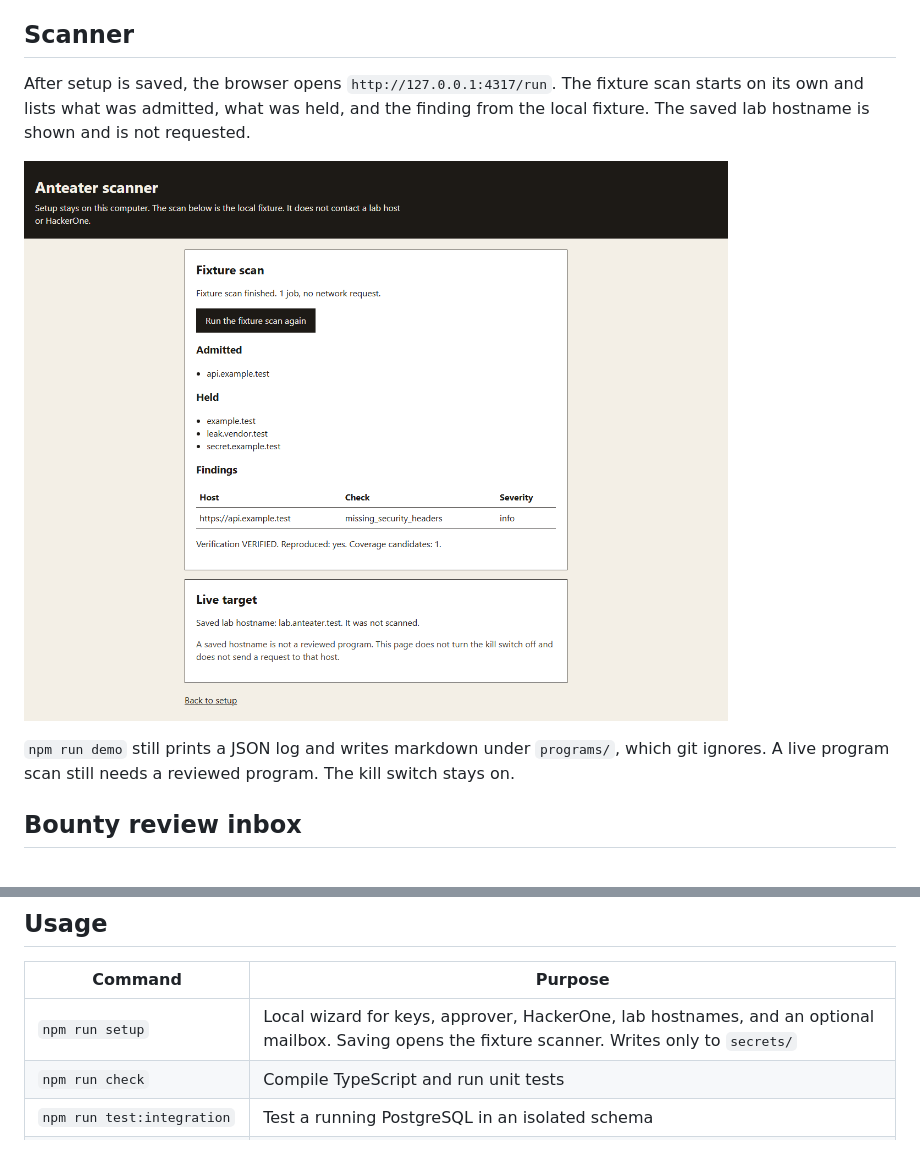
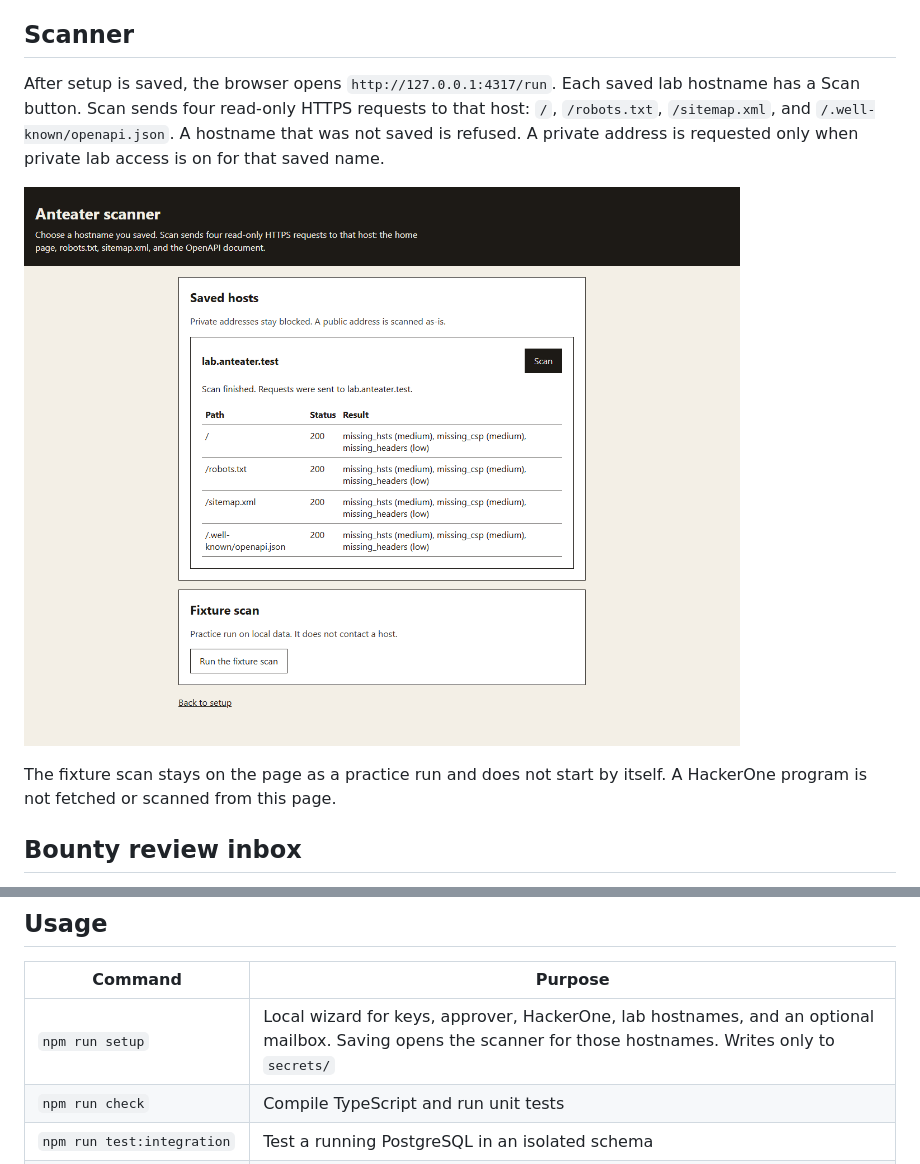
Before and after one commit to amosroger91/anteater-ai, a Markdown page: README.md, 2 parts joined by grey strips. Rendered like a GitHub page; pictures changed too: docs/images/scanner-fixture.png (deleted), docs/images/scanner-lab.png (added).

```diff
--- a/README.md
+++ b/README.md
@@ -58,11 +58,11 @@ An aggressive run still needs `--snapshot-confirmed` and `--n8n-attested`, and t
 
 ## Scanner
 
-After setup is saved, the browser opens `http://127.0.0.1:4317/run`. The fixture scan starts on its own and lists what was admitted, what was held, and the finding from the local fixture. The saved lab hostname is shown and is not requested.
+After setup is saved, the browser opens `http://127.0.0.1:4317/run`. Each saved lab hostname has a Scan button. Scan sends four read-only HTTPS requests to that host: `/`, `/robots.txt`, `/sitemap.xml`, and `/.well-known/openapi.json`. A hostname that was not saved is refused. A private address is requested only when private lab access is on for that saved name.
 
-![Fixture scan finished, with one admitted host and one finding](docs/images/scanner-fixture.png)
+![Lab scan finished for a saved hostname](docs/images/scanner-lab.png)
 
-`npm run demo` still prints a JSON log and writes markdown under `programs/`, which git ignores. A live program scan still needs a reviewed program. The kill switch stays on.
+The fixture scan stays on the page as a practice run and does not start by itself. A HackerOne program is not fetched or scanned from this page.
 
 ## Bounty review inbox
 
@@ -211,7 +211,7 @@ Without Docker, `npm run verify:local` starts temporary PostgreSQL, runs integra
 
 | Command | Purpose |
 | --- | --- |
-| `npm run setup` | Local wizard for keys, approver, HackerOne, lab hostnames, and an optional mailbox. Saving opens the fixture scanner. Writes only to `secrets/` |
+| `npm run setup` | Local wizard for keys, approver, HackerOne, lab hostnames, and an optional mailbox. Saving opens the scanner for those hostnames. Writes only to `secrets/` |
 | `npm run check` | Compile TypeScript and run unit tests |
 | `npm run test:integration` | Test a running PostgreSQL in an isolated schema |
 | `npm run verify:local` | Temporary native PostgreSQL, integration tests, fixture replay |
```
Also changed, not shown: docs/progress/2026-10-05.md (+4 -0 lines), 5 other files.
